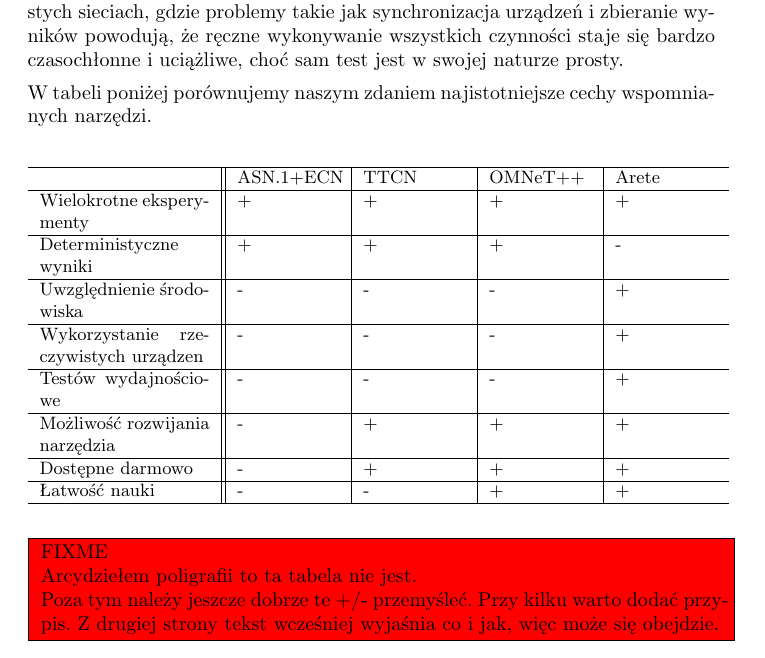
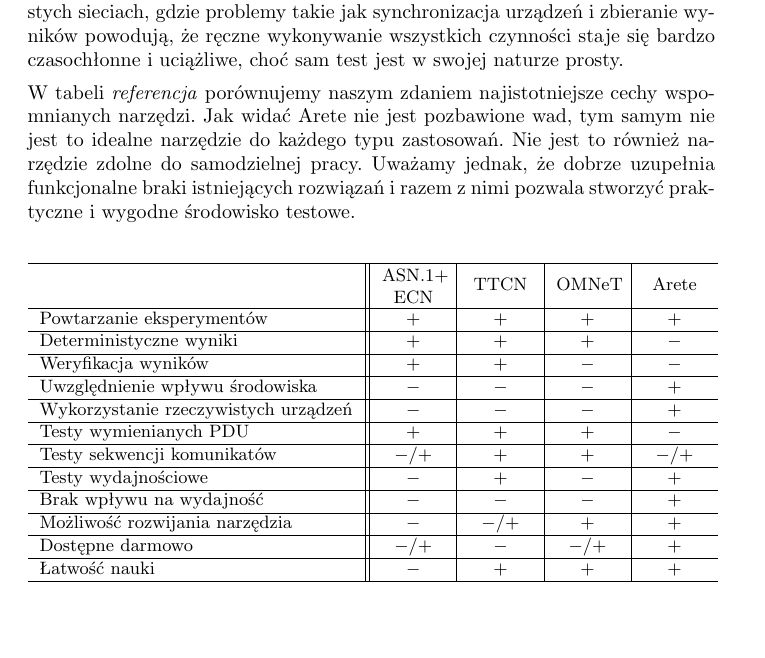
Before and after one commit to qsorix/rpt-qrx-msc, a LaTeX thesis (thesis/00-praca-magisterska.tex, which reads thesis/02-wprowadzenie.tex): part of page 10 of 22, cut so that both start at the same text. Compiled offline with pdfLaTeX.

Commit message:
tabela porownujaca dostepne narzedzia do testowania

```diff
--- a/thesis/00-praca-magisterska.tex
+++ b/thesis/00-praca-magisterska.tex
@@ -12,6 +12,8 @@
 \usepackage{graphicx}
 \DeclareGraphicsExtensions{.eps}
 \graphicspath{{./diagrams/}}
+\usepackage{array}
+\newcolumntype{C}[1]{>{\centering\arraybackslash}p{#1}}
 
 % automatic conversion from .eps to .pdf so pdflatex can be used
 \usepackage{epstopdf}
--- a/thesis/02-wprowadzenie.tex
+++ b/thesis/02-wprowadzenie.tex
@@ -329,39 +329,46 @@
 zbieranie wyników powodują, że ręczne wykonywanie wszystkich czynności staje
 się bardzo czasochłonne i uciążliwe, choć sam test jest w swojej naturze prosty.
 
-W tabeli poniżej porównujemy naszym zdaniem najistotniejsze cechy wspomnianych
-narzędzi.
+W tabeli \fixref{referencja} porównujemy naszym zdaniem najistotniejsze cechy wspomnianych
+narzędzi. Jak widać Arete nie jest pozbawione wad, tym samym nie jest to
+idealne narzędzie do każdego typu zastosowań. Nie jest to również narzędzie
+zdolne do samodzielnej pracy. Uważamy jednak, że dobrze uzupełnia funkcjonalne
+braki istniejących rozwiązań i razem z nimi pozwala stworzyć praktyczne i
+wygodne środowisko testowe.
 
 \begin{small}
 \begin{center}
-   \begin{tabular}{   p{3cm} || p{1.8cm} | p{1.8cm} | p{1.8cm} | p{1.8cm}   }
+   \begin{tabular}{ l || C{1.1cm} | C{1.1cm} | C{1.1cm} | C{1.1cm}   }
       \hline
-      & \small{ASN.1+ECN} & \small{TTCN} & \small{OMNeT++} & \small{Arete} \\
+      & \small{\parbox[top][2.4em][c]{1.1cm}{\centering{ASN.1+\\ECN}}} & \small{TTCN} & \small{OMNeT} & \small{Arete} \\
       \hline
-      Wielokrotne eksperymenty & + & + & + & + \\
+      Powtarzanie eksperymentów & $+$ & $+$ & $+$ & $+$ \\
       \hline
-      Deterministyczne wyniki & + & + & + & - \\
+      Deterministyczne wyniki & $+$ & $+$ & $+$ & $-$ \\
       \hline
-      Uwzględnienie środowiska & - & - & - & + \\
+      Weryfikacja wyników & $+$ & $+$ & $-$ & $-$ \\
       \hline
-      Wykorzystanie rzeczywistych urządzen & - & - & - & + \\
+      Uwzględnienie wpływu środowiska & $-$ & $-$ & $-$ & $+$ \\
       \hline
-      Testów wydajnościowe & - & - & - & + \\
+      Wykorzystanie rzeczywistych urządzeń & $-$ & $-$ & $-$ & $+$ \\
       \hline
-      Możliwość rozwijania narzędzia & - & + & + & + \\
+      Testy wymienianych PDU & $+$ & $+$ & $+$ & $-$ \\
       \hline
-      Dostępne darmowo & - & + & + & + \\
+      Testy sekwencji komunikatów & $-/+$ & $+$ & $+$ & $-/+$ \\
       \hline
-      Łatwość nauki & - & - & + & + \\
+      Testy wydajnościowe & $-$ & $+$ & $-$ & $+$ \\
       \hline
+      Brak wpływu na wydajność & $-$ & $-$ & $-$ & $+$ \\
+      \hline
+      Możliwość rozwijania narzędzia & $-$ & $-/+$ & $+$ & $+$ \\
+      \hline
+      Dostępne darmowo & $-/+$ & $-$ & $-/+$ & $+$ \\
+      \hline
+      Łatwość nauki & $-$ &  $+$ & $+$ & $+$ \\
+      \hline
+
   \end{tabular}
 \end{center}
 \end{small}
 
-\FIXME{Arcydziełem poligrafii to ta tabela nie jest.
-
-Poza tym należy jeszcze dobrze te +/- przemyśleć. Przy kilku warto dodać
-przypis. Z drugiej strony tekst wcześniej wyjaśnia co i jak, więc może się
-obejdzie.}
-
 \end{document}
```
